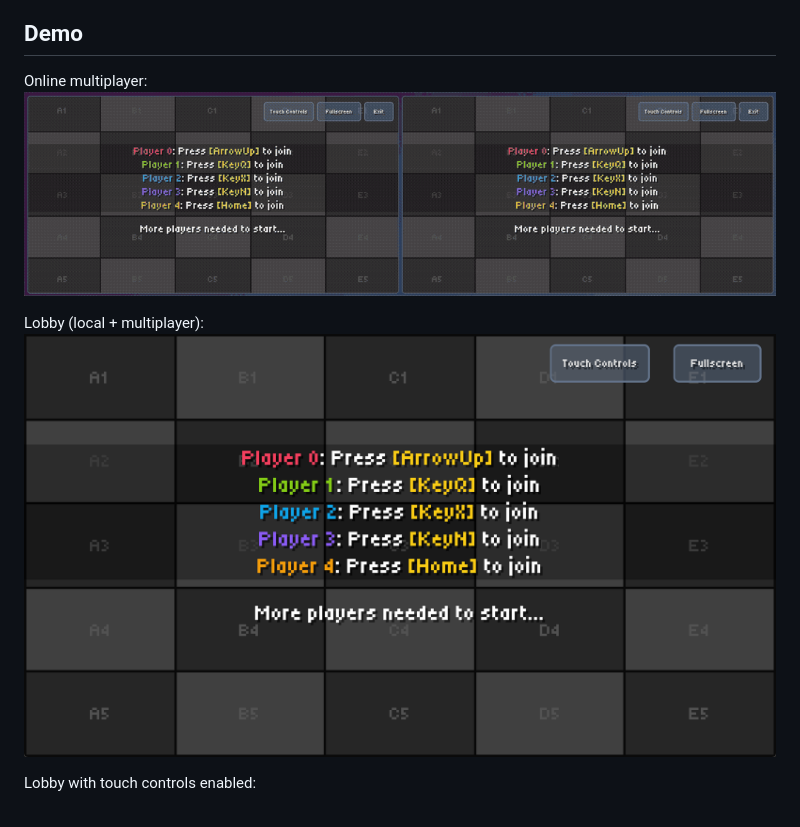
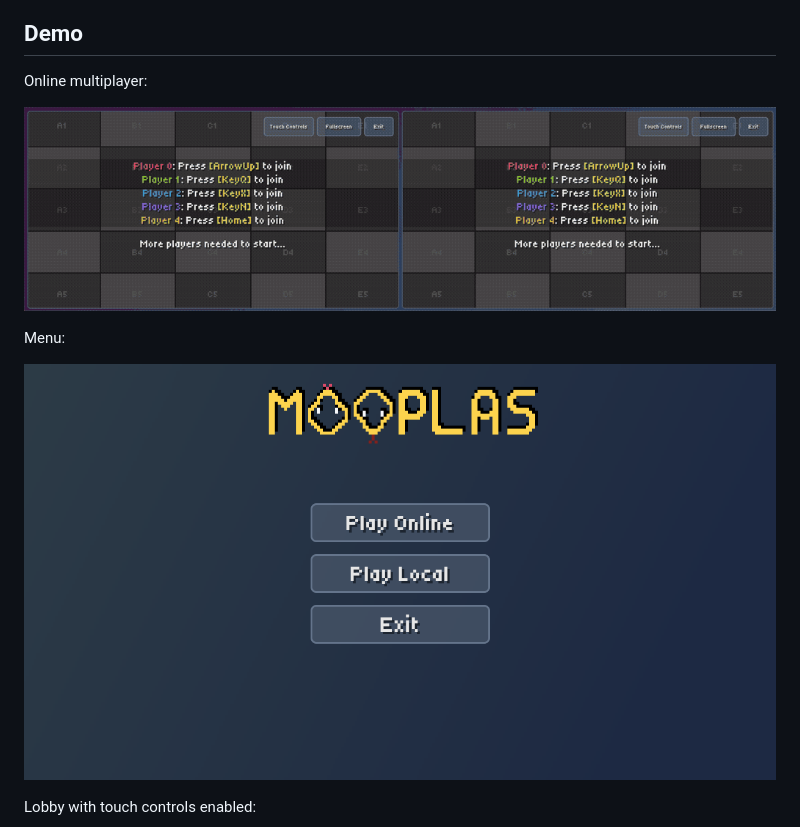
Before and after one commit to kimgoetzke/mooplas, a Markdown page: README.md, the part around the change printed below. GitHub-like rendering; pictures changed too: assets/ignore/demo/screenshot-4.png (added).

```diff
--- a/README.md
+++ b/README.md
@@ -16,12 +18,15 @@ This repository contains a basic multiplayer game inspired by _Achtung, die Kurv
 ## Demo
 
 Online multiplayer:
+
 ![Demo GIF](assets/ignore/demo/demo.gif)
 
-Lobby (local + multiplayer):
-![Screenshots 1](assets/ignore/demo/screenshot-1.png)
+Menu:
+
+![Screenshot 4](assets/ignore/demo/screenshot-4.png)
 
 Lobby with touch controls enabled:
+
 ![Screenshots 2](assets/ignore/demo/screenshot-2.png)
 
 In-game:
```
Also changed, not shown: other parts of README.md (+4 -1 lines), assets/ignore/logo.png (added).
